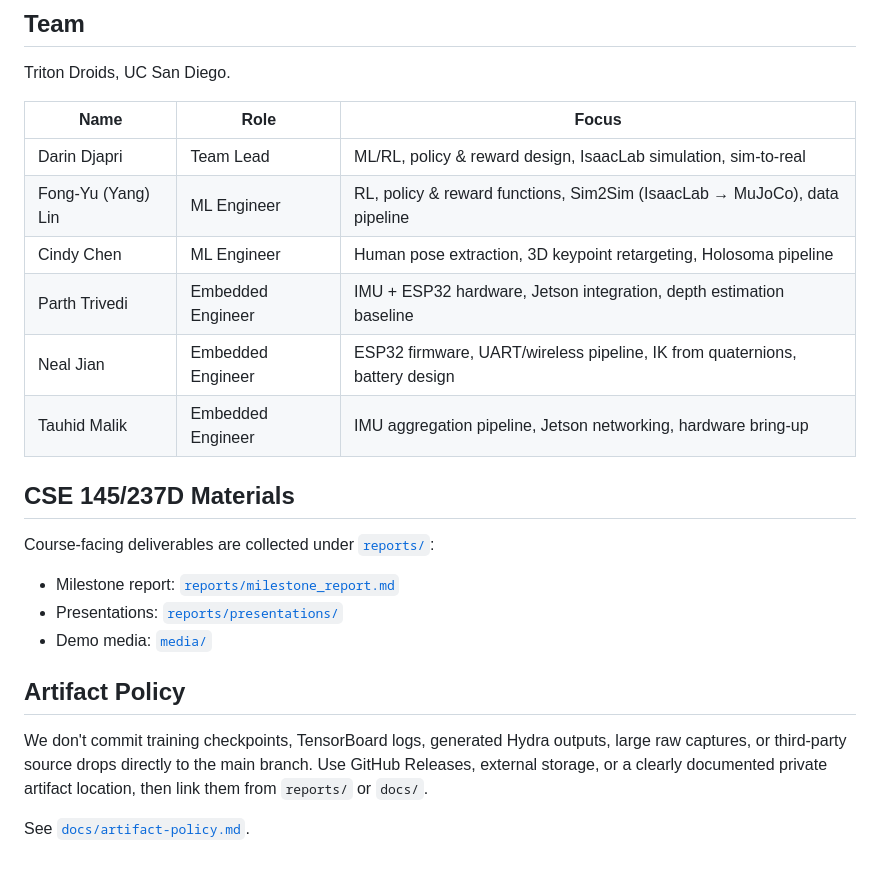
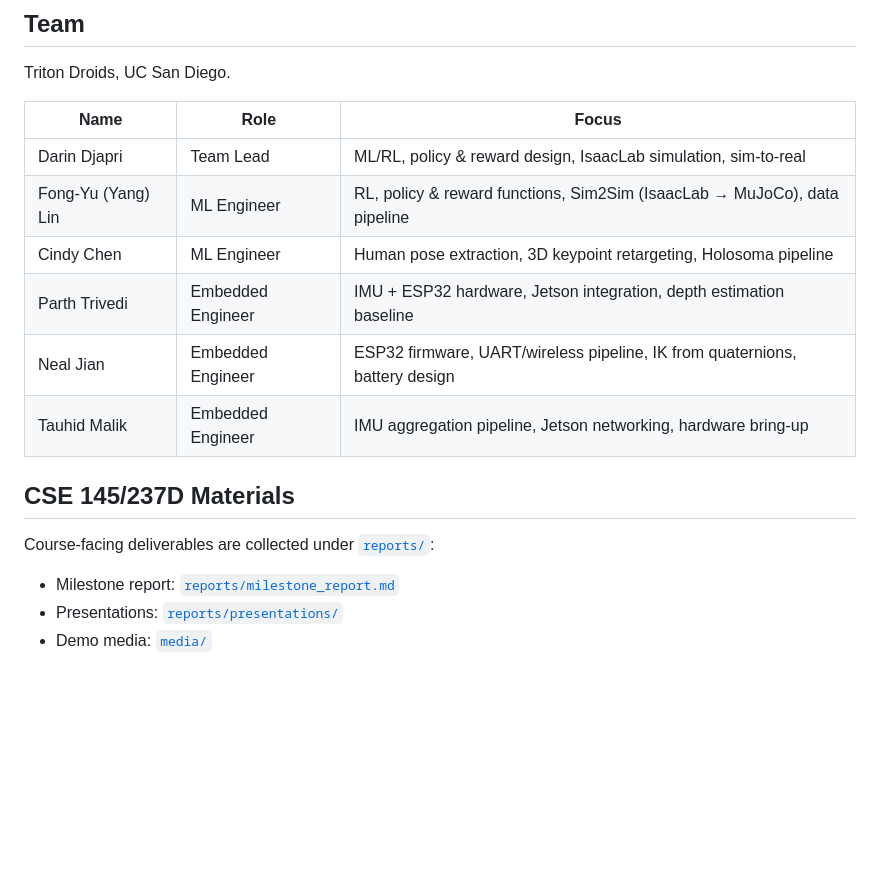
Before and after one commit to triton-droids/cse-145-237d-humanoid-teleop, a Markdown page: README.md, the part around one of its changes. Rendered like a GitHub page; blank space fills up the shorter version.

Commit message:
remove artifact policy

```diff
--- a/README.md
+++ b/README.md
@@ -54,14 +54,14 @@ Each subsystem has its own setup notes — start there if you're new to a compon
 
 Triton Droids, UC San Diego.
 
-| Name | Role | Focus |
-|---|---|---|
-| Darin Djapri | Team Lead | ML/RL, policy & reward design, IsaacLab simulation, sim-to-real |
-| Fong-Yu (Yang) Lin | ML Engineer | RL, policy & reward functions, Sim2Sim (IsaacLab → MuJoCo), data pipeline |
-| Cindy Chen | ML Engineer | Human pose extraction, 3D keypoint retargeting, Holosoma pipeline |
-| Parth Trivedi | Embedded Engineer | IMU + ESP32 hardware, Jetson integration, depth estimation baseline |
-| Neal Jian | Embedded Engineer | ESP32 firmware, UART/wireless pipeline, IK from quaternions, battery design |
-| Tauhid Malik | Embedded Engineer | IMU aggregation pipeline, Jetson networking, hardware bring-up |
+| Name               | Role              | Focus                                                                       |
+| ------------------ | ----------------- | --------------------------------------------------------------------------- |
+| Darin Djapri       | Team Lead         | ML/RL, policy & reward design, IsaacLab simulation, sim-to-real             |
+| Fong-Yu (Yang) Lin | ML Engineer       | RL, policy & reward functions, Sim2Sim (IsaacLab → MuJoCo), data pipeline   |
+| Cindy Chen         | ML Engineer       | Human pose extraction, 3D keypoint retargeting, Holosoma pipeline           |
+| Parth Trivedi      | Embedded Engineer | IMU + ESP32 hardware, Jetson integration, depth estimation baseline         |
+| Neal Jian          | Embedded Engineer | ESP32 firmware, UART/wireless pipeline, IK from quaternions, battery design |
+| Tauhid Malik       | Embedded Engineer | IMU aggregation pipeline, Jetson networking, hardware bring-up              |
 
 ## CSE 145/237D Materials
 
@@ -70,9 +70,3 @@ Course-facing deliverables are collected under [`reports/`](reports/):
 - Milestone report: [`reports/milestone_report.md`](reports/milestone_report.md)
 - Presentations: [`reports/presentations/`](reports/presentations/)
 - Demo media: [`media/`](media/)
-
-## Artifact Policy
-
-We don't commit training checkpoints, TensorBoard logs, generated Hydra outputs, large raw captures, or third-party source drops directly to the main branch. Use GitHub Releases, external storage, or a clearly documented private artifact location, then link them from `reports/` or `docs/`.
-
-See [`docs/artifact-policy.md`](docs/artifact-policy.md).
```
Also changed, not shown: other parts of README.md (+11 -11 lines), docs/artifact-policy.md (deleted, +0 -36 lines).
